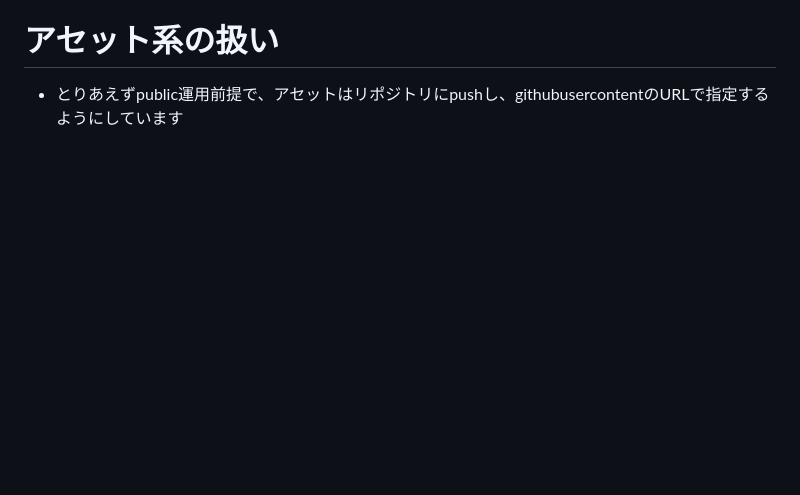
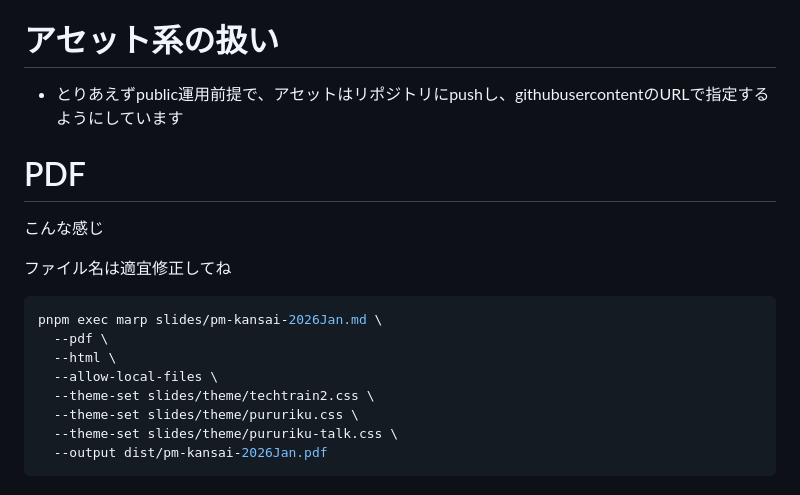
Before and after one commit to sugitlab/slide-deck, a Markdown page: README.md, the part around the change. Drawn GitHub-style; blank space fills up the shorter version.

````diff
--- a/README.md
+++ b/README.md
@@ -27,3 +27,20 @@
 # アセット系の扱い
 
 - とりあえずpublic運用前提で、アセットはリポジトリにpushし、githubusercontentのURLで指定するようにしています
+
+# PDF
+
+こんな感じ
+
+ファイル名は適宜修正してね
+
+```zsh
+pnpm exec marp slides/pm-kansai-2026Jan.md \
+  --pdf \
+  --html \
+  --allow-local-files \
+  --theme-set slides/theme/techtrain2.css \
+  --theme-set slides/theme/pururiku.css \
+  --theme-set slides/theme/pururiku-talk.css \
+  --output dist/pm-kansai-2026Jan.pdf
+```
````
Also changed, not shown: slides/pm-kansai-2026Jan.md (+69 -192 lines), slides/assets/pururiku_takoyaki.png (added), 4 other files.
